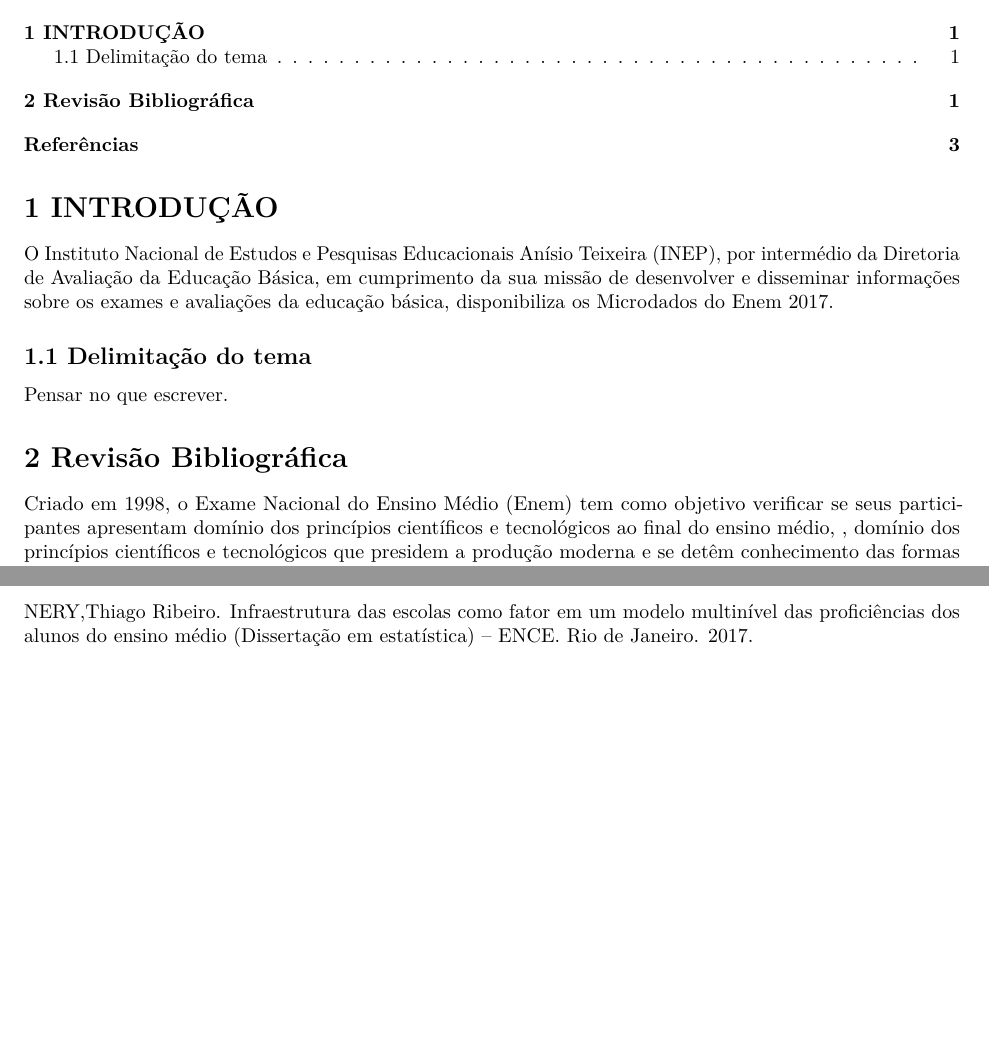
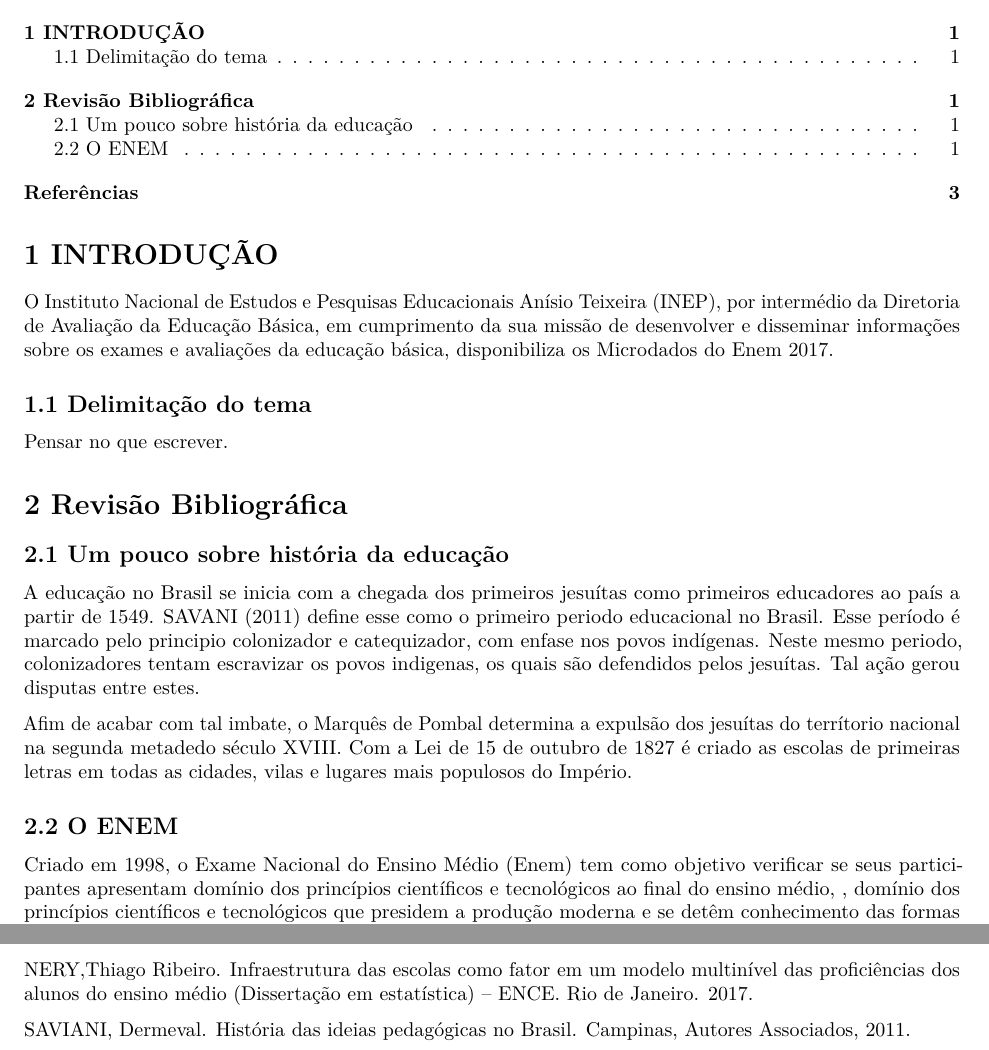
Before and after one commit to euzbio/TCC, an R Markdown document (tcc.Rmd): two parts of pages 1 and 3 of 3, joined at a grey line, cut so that both start at the same text, the shorter picture padded with empty space. Rendered offline with R 4.5, knitr and Pandoc, then LaTeX, with nearby package versions.

Commit message:
um pouco da história adicionada

```diff
--- a/tcc.Rmd
+++ b/tcc.Rmd
@@ -14,6 +14,14 @@ O Instituto Nacional de Estudos e Pesquisas Educacionais Anísio Teixeira (INEP)
 Pensar no que escrever.
 
 # 2 Revisão Bibliográfica
+
+## 2.1 Um pouco sobre história da educação
+
+A educação no Brasil se inicia com a chegada dos primeiros jesuítas como primeiros educadores ao país a partir de 1549. SAVANI (2011) define esse como o primeiro periodo educacional no Brasil. Esse período é marcado pelo principio colonizador e catequizador, com enfase nos povos indígenas. Neste mesmo periodo, colonizadores tentam escravizar os povos indigenas, os quais são defendidos pelos jesuítas. Tal ação gerou disputas entre estes.
+
+Afim de acabar com tal imbate, o Marquês de Pombal  determina a expulsão dos jesuítas do terrítorio nacional na segunda metadedo século XVIII. Com a Lei de 15 de outubro de 1827 é criado as escolas de primeiras letras em todas as cidades, vilas e lugares mais populosos do Império.
+
+## 2.2 O ENEM
 
 Criado em 1998, o Exame Nacional do Ensino Médio (Enem) tem como objetivo verificar se seus participantes apresentam domínio dos princípios científicos e tecnológicos ao final do ensino médio, , domínio dos princípios científicos e tecnológicos que presidem a produção moderna e se detêm conhecimento das formas contemporâneas de linguagem.
 Seus resultados deverão possibilitar:
@@ -60,3 +68,5 @@ INSTITUTO NACIONAL DE ESTUDOS E PESQUISAS EDUCACIONAIS ANÍSIO TEIXEIRA. Microda
 
 NERY,Thiago Ribeiro. Infraestrutura das escolas como fator em um modelo multinível das
 proficiências dos alunos do ensino médio (Dissertação em estatística) – ENCE. Rio de Janeiro. 2017.
+
+SAVIANI, Dermeval. História das ideias pedagógicas no Brasil. Campinas, Autores Associados, 2011.
```
